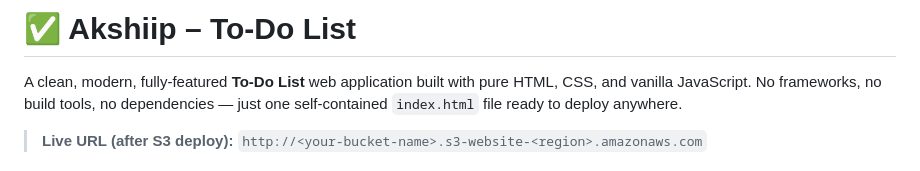
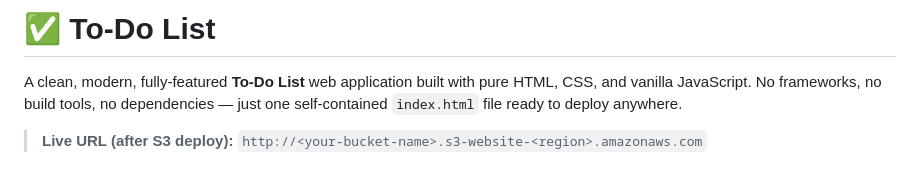
Before and after one commit to Akshita42/Devops-Assignment, a Markdown page: README.md, the part around the change. GitHub-like rendering.

```diff
--- a/README.md
+++ b/README.md
@@ -1,4 +1,4 @@
-# ✅ Akshiip – To-Do List
+# ✅ To-Do List
 
 A clean, modern, fully-featured **To-Do List** web application built with pure HTML, CSS, and vanilla JavaScript. No frameworks, no build tools, no dependencies — just one self-contained `index.html` file ready to deploy anywhere.
 
```
